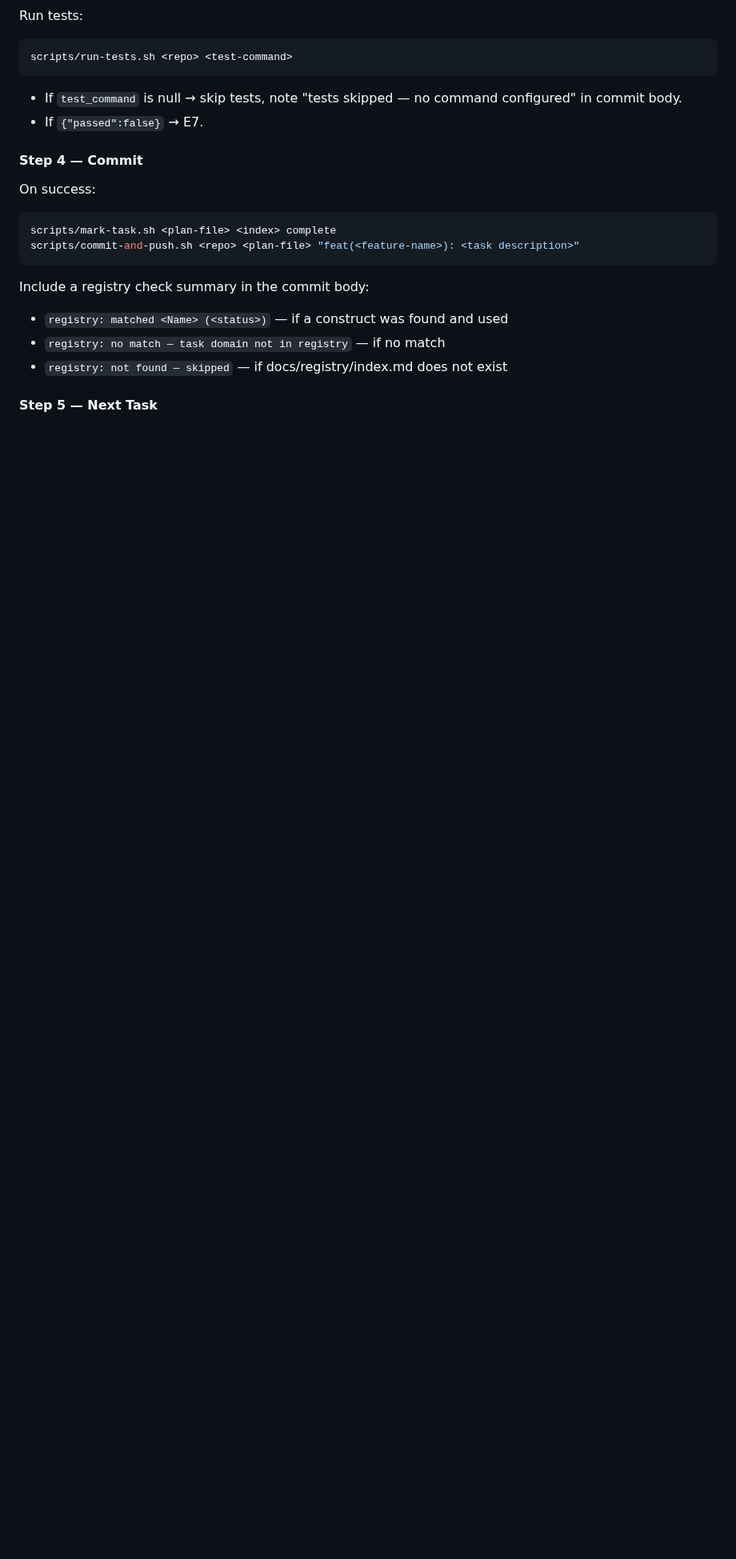
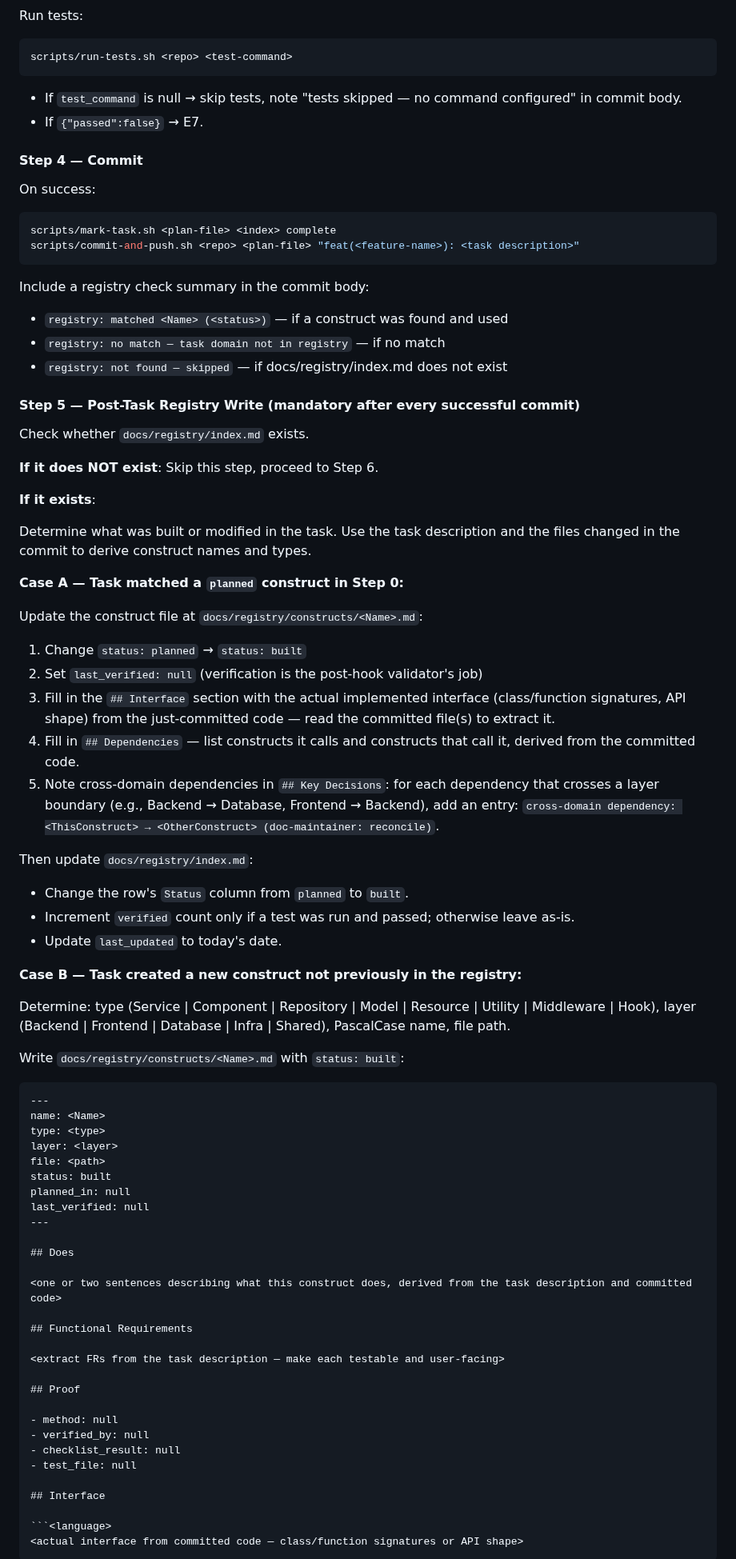
Before and after one commit to dkoenawan/systematic-dev-kit, a Markdown page: skills/task-executor/SKILL.md, the part around one of its changes. Shown at 80% size. Drawn GitHub-style; blank space fills up the shorter version.

Commit message:
feat(architecture-registry): extend task-executor skill with mandatory post-task registry write
registry: no match — task domain not in registry
tests skipped — no command configured

````diff
--- a/skills/task-executor/SKILL.md
+++ b/skills/task-executor/SKILL.md
@@ -236,4 +236,66 @@ Include a registry check summary in the commit body:
 - `registry: no match — task domain not in registry` — if no match
 - `registry: not found — skipped` — if docs/registry/index.md does not exist
 
-#### Step 5 — Next Task
+#### Step 5 — Post-Task Registry Write (mandatory after every successful commit)
+
+Check whether `docs/registry/index.md` exists.
+
+**If it does NOT exist**: Skip this step, proceed to Step 6.
+
+**If it exists**:
+
+Determine what was built or modified in the task. Use the task description and the files changed in the commit to derive construct names and types.
+
+**Case A — Task matched a `planned` construct in Step 0:**
+
+Update the construct file at `docs/registry/constructs/<Name>.md`:
+
+1. Change `status: planned` → `status: built`
+2. Set `last_verified: null` (verification is the post-hook validator's job)
+3. Fill in the `## Interface` section with the actual implemented interface (class/function signatures, API shape) from the just-committed code — read the committed file(s) to extract it.
+4. Fill in `## Dependencies` — list constructs it calls and constructs that call it, derived from the committed code.
+5. Note cross-domain dependencies in `## Key Decisions`: for each dependency that crosses a layer boundary (e.g., Backend → Database, Frontend → Backend), add an entry: `cross-domain dependency: <ThisConstruct> → <OtherConstruct> (doc-maintainer: reconcile)`.
+
+Then update `docs/registry/index.md`:
+- Change the row's `Status` column from `planned` to `built`.
+- Increment `verified` count only if a test was run and passed; otherwise leave as-is.
+- Update `last_updated` to today's date.
+
+**Case B — Task created a new construct not previously in the registry:**
+
+Determine: type (Service | Component | Repository | Model | Resource | Utility | Middleware | Hook), layer (Backend | Frontend | Database | Infra | Shared), PascalCase name, file path.
+
+Write `docs/registry/constructs/<Name>.md` with `status: built`:
+
+```markdown
+---
+name: <Name>
+type: <type>
+layer: <layer>
+file: <path>
+status: built
+planned_in: null
+last_verified: null
+---
+
+## Does
+
+<one or two sentences describing what this construct does, derived from the task description and committed code>
+
+## Functional Requirements
+
+<extract FRs from the task description — make each testable and user-facing>
+
+## Proof
+
+- method: null
+- verified_by: null
+- checklist_result: null
+- test_file: null
+
+## Interface
+
+```<language>
+<actual interface from committed code — class/function signatures or API shape>
+```
+
````
Also changed, not shown: other parts of skills/task-executor/SKILL.md (+43 -0 lines), specs/architecture-registry/tasks.md (+2 -2 lines).
